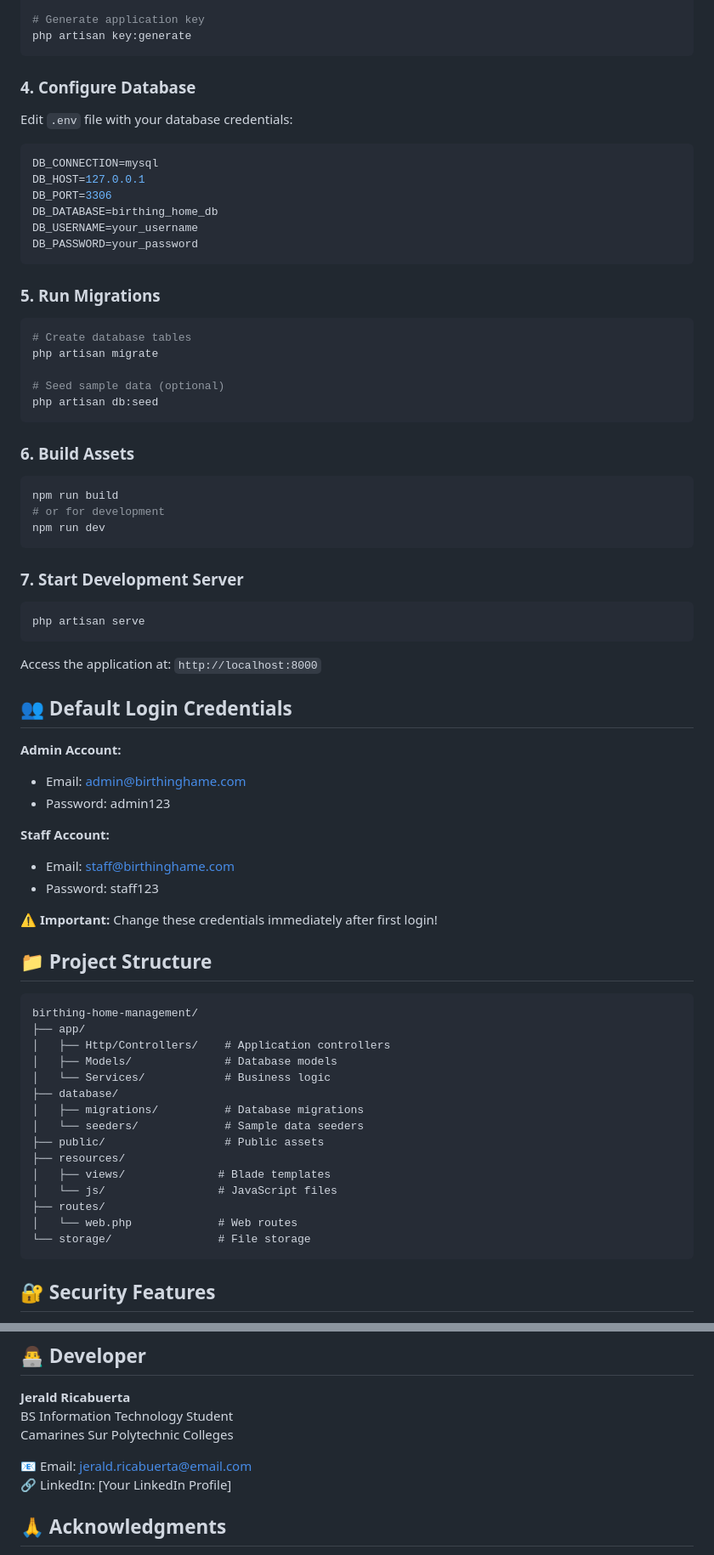
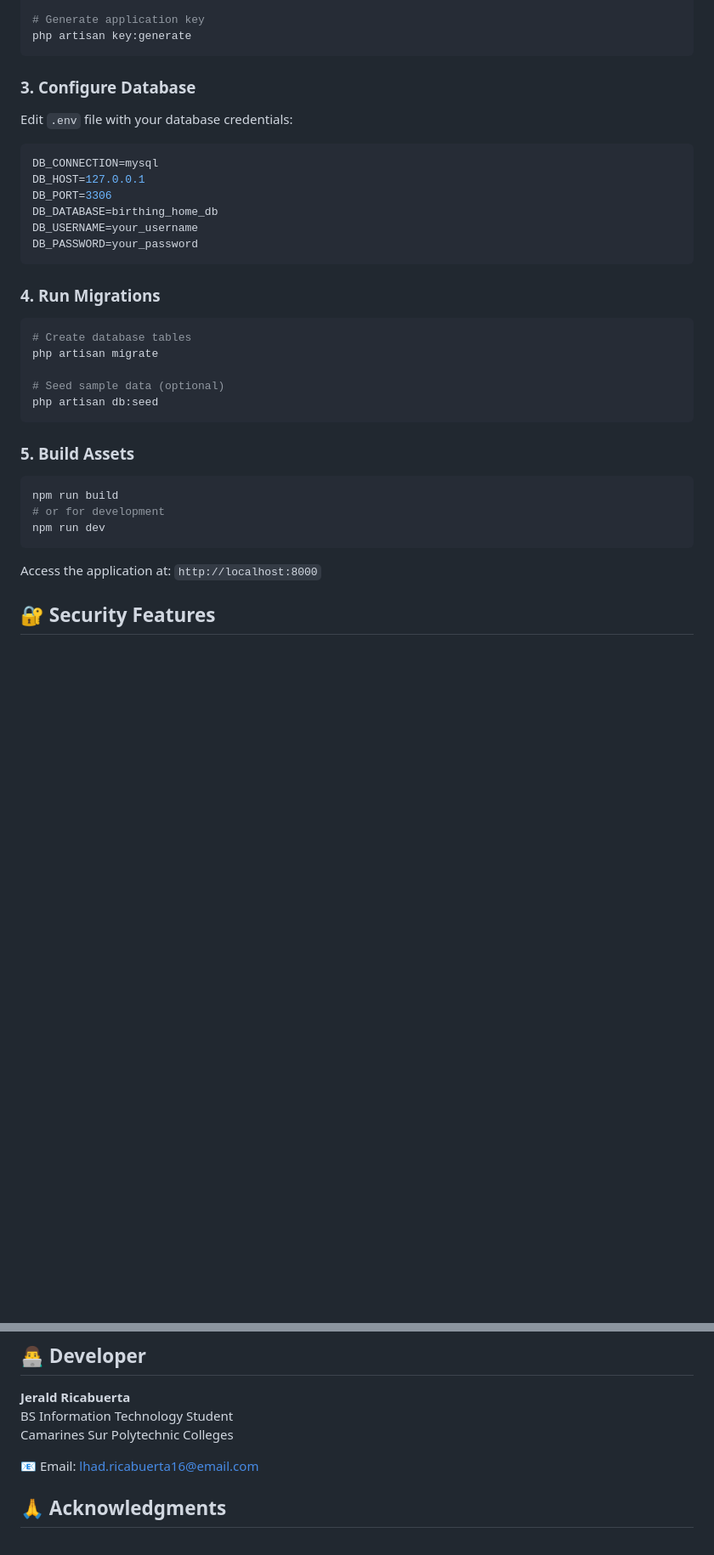
Before and after one commit to lhadricabuerta/BirthingHomeManagementSystem, a Markdown page: README.md, 2 parts joined by grey strips. Shown at 85% size. GitHub-like rendering; blank space fills up the shorter version.

````diff
--- a/README.md
+++ b/README.md
@@ -80,7 +58,7 @@ cp .env.example .env
 php artisan key:generate
 ```
 
-### 4. Configure Database
+### 3. Configure Database
 Edit `.env` file with your database credentials:
 ```env
 DB_CONNECTION=mysql
@@ -91,7 +69,7 @@ DB_USERNAME=your_username
 DB_PASSWORD=your_password
 ```
 
-### 5. Run Migrations
+### 4. Run Migrations
 ```bash
 # Create database tables
 php artisan migrate
@@ -100,51 +78,13 @@ php artisan migrate
 php artisan db:seed
 ```
 
-### 6. Build Assets
+### 5. Build Assets
 ```bash
 npm run build
 # or for development
 npm run dev
 ```
-
-### 7. Start Development Server
-```bash
-php artisan serve
-```
-
 Access the application at: `http://localhost:8000`
-
-## 👥 Default Login Credentials
-
-**Admin Account:**
-- Email: admin@birthinghame.com
-- Password: admin123
-
-**Staff Account:**
-- Email: staff@birthinghame.com
-- Password: staff123
-
-⚠️ **Important:** Change these credentials immediately after first login!
-
-## 📁 Project Structure
-
-```
-birthing-home-management/
-├── app/
-│   ├── Http/Controllers/    # Application controllers
-│   ├── Models/              # Database models
-│   └── Services/            # Business logic
-├── database/
-│   ├── migrations/          # Database migrations
-│   └── seeders/             # Sample data seeders
-├── public/                  # Public assets
-├── resources/
-│   ├── views/              # Blade templates
-│   └── js/                 # JavaScript files
-├── routes/
-│   └── web.php             # Web routes
-└── storage/                # File storage
-```
 
 ## 🔐 Security Features
 
@@ -169,8 +109,7 @@ This project is developed as part of academic requirements at Camarines Sur Poly
 BS Information Technology Student
 Camarines Sur Polytechnic Colleges
 
-📧 Email: jerald.ricabuerta@email.com
-🔗 LinkedIn: [Your LinkedIn Profile]
+📧 Email: lhad.ricabuerta16@email.com
 
 ## 🙏 Acknowledgments
 
````
Also changed, not shown: other parts of README.md (+4 -26 lines).
